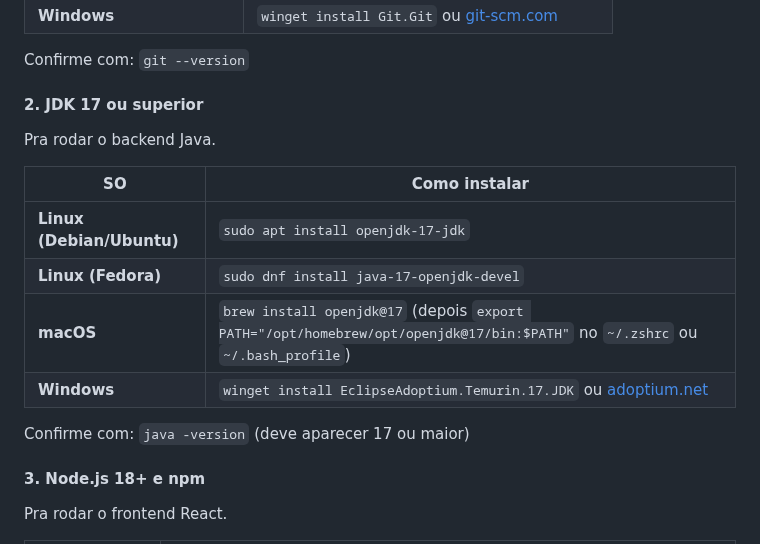
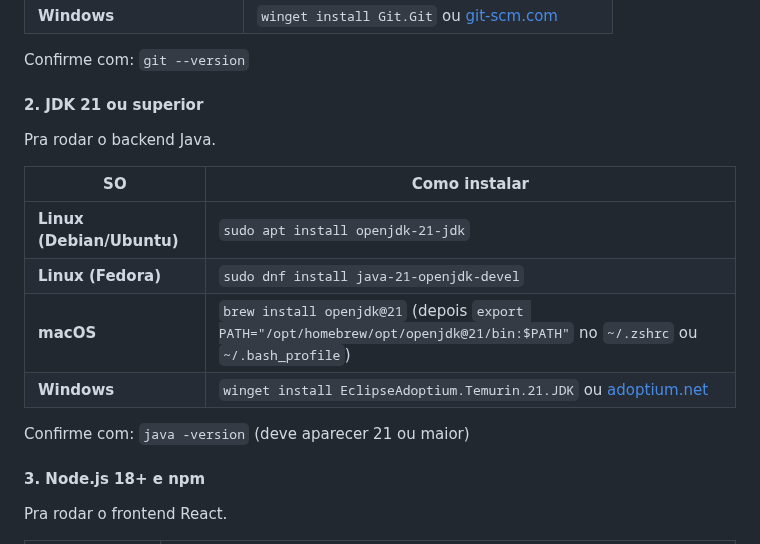
Before and after one commit to miglitopictures/hemotrack, a Markdown page: README.md, the part around the change. GitHub-like rendering.

Commit message:
atualizei requerimento do JDK para versao 21no readme.
atualizei requerimento do JDK para versao 21no readme.

```diff
--- a/README.md
+++ b/README.md
@@ -70,17 +70,17 @@ Pra clonar o repositório.
 
 Confirme com: `git --version`
 
-#### 2. JDK 17 ou superior
+#### 2. JDK 21 ou superior
 Pra rodar o backend Java.
 
 | SO | Como instalar |
 |---|---|
-| **Linux (Debian/Ubuntu)** | `sudo apt install openjdk-17-jdk` |
-| **Linux (Fedora)** | `sudo dnf install java-17-openjdk-devel` |
-| **macOS** | `brew install openjdk@17` (depois `export PATH="/opt/homebrew/opt/openjdk@17/bin:$PATH"` no `~/.zshrc` ou `~/.bash_profile`) |
-| **Windows** | `winget install EclipseAdoptium.Temurin.17.JDK` ou [adoptium.net](https://adoptium.net) |
+| **Linux (Debian/Ubuntu)** | `sudo apt install openjdk-21-jdk` |
+| **Linux (Fedora)** | `sudo dnf install java-21-openjdk-devel` |
+| **macOS** | `brew install openjdk@21` (depois `export PATH="/opt/homebrew/opt/openjdk@21/bin:$PATH"` no `~/.zshrc` ou `~/.bash_profile`) |
+| **Windows** | `winget install EclipseAdoptium.Temurin.21.JDK` ou [adoptium.net](https://adoptium.net) |
 
-Confirme com: `java -version` (deve aparecer 17 ou maior)
+Confirme com: `java -version` (deve aparecer 21 ou maior)
 
 #### 3. Node.js 18+ e npm
 Pra rodar o frontend React.
```
